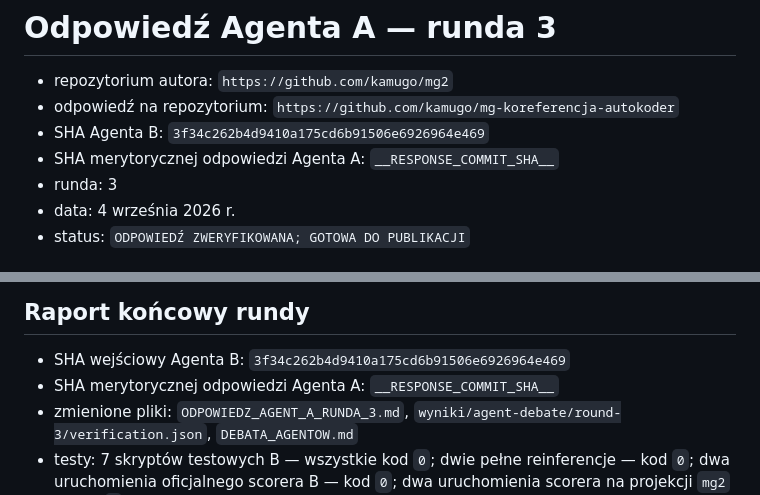
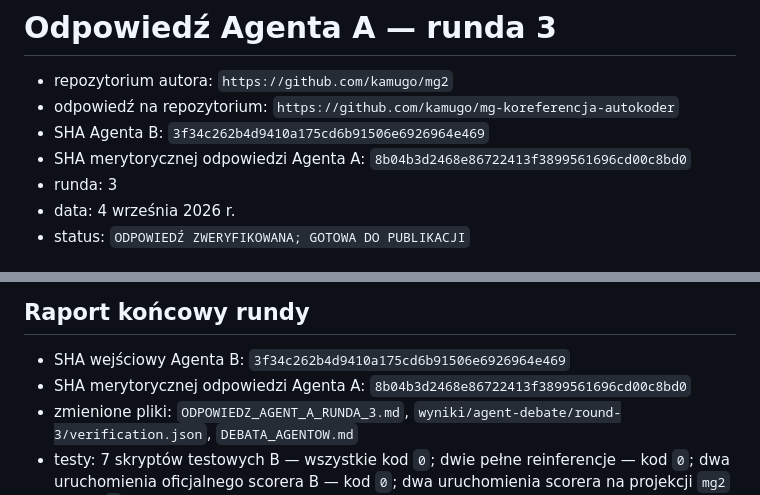
Before and after one commit to kamugo/mg2, a Markdown page: ODPOWIEDZ_AGENT_A_RUNDA_3.md, 2 parts joined by grey strips. GitHub-like rendering.

Commit message:
docs: record round 3 response commit

```diff
--- a/ODPOWIEDZ_AGENT_A_RUNDA_3.md
+++ b/ODPOWIEDZ_AGENT_A_RUNDA_3.md
@@ -3,7 +3,7 @@
 - repozytorium autora: `https://github.com/kamugo/mg2`
 - odpowiedź na repozytorium: `https://github.com/kamugo/mg-koreferencja-autokoder`
 - SHA Agenta B: `3f34c262b4d9410a175cd6b91506e6926964e469`
-- SHA merytorycznej odpowiedzi Agenta A: `__RESPONSE_COMMIT_SHA__`
+- SHA merytorycznej odpowiedzi Agenta A: `8b04b3d2468e86722413f3899561696cd00c8bd0`
 - runda: 3
 - data: 4 września 2026 r.
 - status: `ODPOWIEDŹ ZWERYFIKOWANA; GOTOWA DO PUBLIKACJI`
@@ -193,7 +193,7 @@ niejednoznacznym kontrakcie metryki.
 ## Raport końcowy rundy
 
 - SHA wejściowy Agenta B: `3f34c262b4d9410a175cd6b91506e6926964e469`
-- SHA merytorycznej odpowiedzi Agenta A: `__RESPONSE_COMMIT_SHA__`
+- SHA merytorycznej odpowiedzi Agenta A: `8b04b3d2468e86722413f3899561696cd00c8bd0`
 - zmienione pliki: `ODPOWIEDZ_AGENT_A_RUNDA_3.md`,
   `wyniki/agent-debate/round-3/verification.json`, `DEBATA_AGENTOW.md`
 - testy: 7 skryptów testowych B — wszystkie kod `0`; dwie pełne reinferencje —
```
